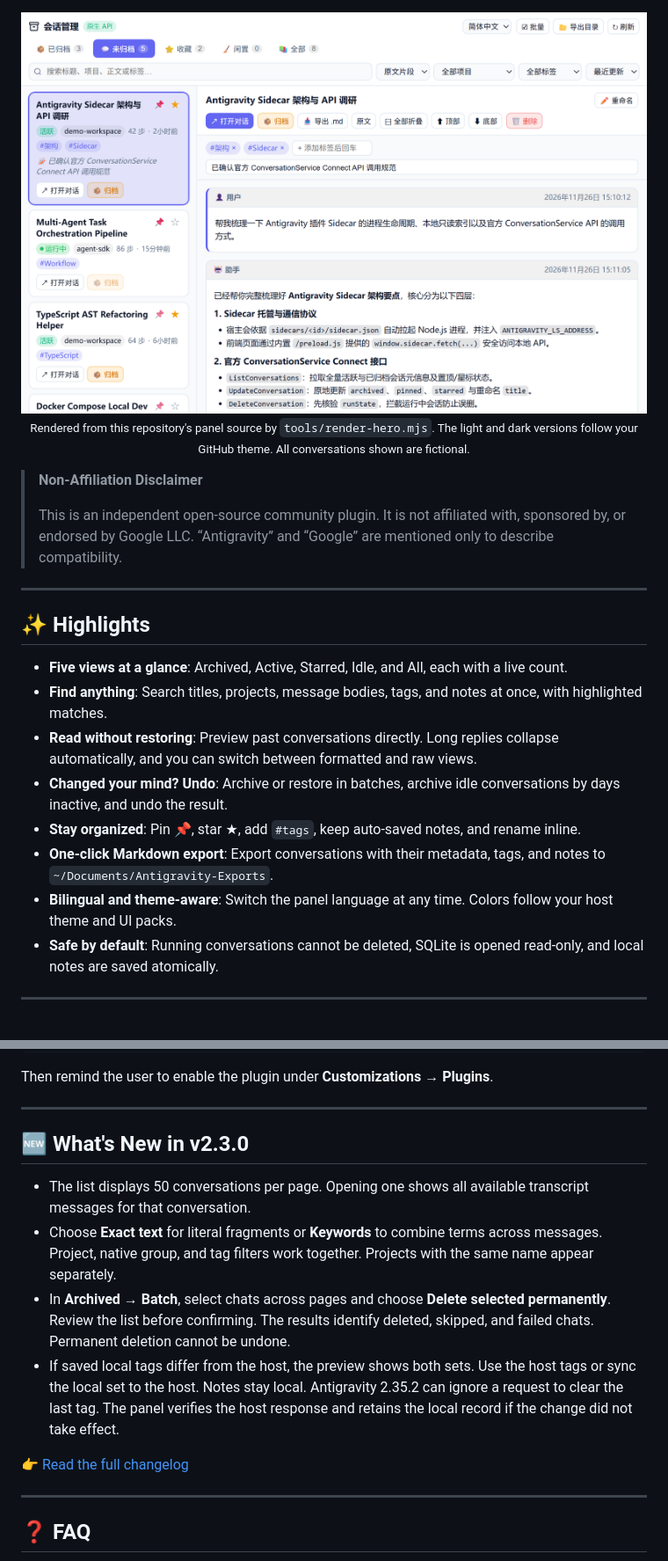
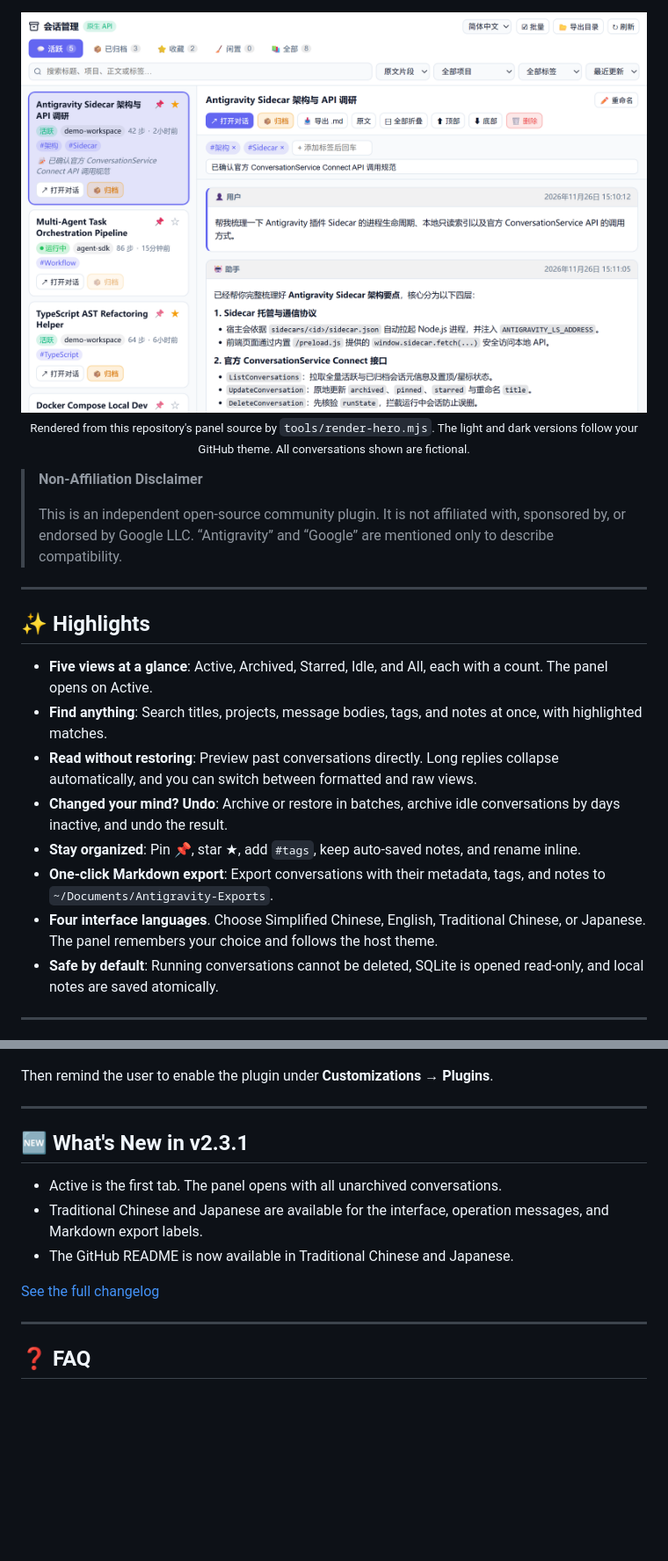
Before and after one commit to YukiKaguraA/agy-archive-manager, a Markdown page: README.en.md, 2 parts joined by grey strips. Shown at 88% size. Drawn GitHub-style; pictures changed too: docs/screenshots/hero-light.png; blank space fills up the shorter version.

Commit message:
feat: add Traditional Chinese and Japanese in v2.3.1

```diff
--- a/README.en.md
+++ b/README.en.md
@@ -37,13 +37,13 @@ Five views · Full-text search · Preview without restoring · Batch archive wit
 
 ## ✨ Highlights
 
-- **Five views at a glance**: Archived, Active, Starred, Idle, and All, each with a live count.
+- **Five views at a glance**: Active, Archived, Starred, Idle, and All, each with a count. The panel opens on Active.
 - **Find anything**: Search titles, projects, message bodies, tags, and notes at once, with highlighted matches.
 - **Read without restoring**: Preview past conversations directly. Long replies collapse automatically, and you can switch between formatted and raw views.
 - **Changed your mind? Undo**: Archive or restore in batches, archive idle conversations by days inactive, and undo the result.
 - **Stay organized**: Pin 📌, star ★, add `#tags`, keep auto-saved notes, and rename inline.
 - **One-click Markdown export**: Export conversations with their metadata, tags, and notes to `~/Documents/Antigravity-Exports`.
-- **Bilingual and theme-aware**: Switch the panel language at any time. Colors follow your host theme and UI packs.
+- **Four interface languages**. Choose Simplified Chinese, English, Traditional Chinese, or Japanese. The panel remembers your choice and follows the host theme.
 - **Safe by default**: Running conversations cannot be deleted, SQLite is opened read-only, and local notes are saved atomically.
 
 ---
@@ -134,14 +134,13 @@ Then remind the user to enable the plugin under **Customizations → Plugins**.
 
 ---
 
-## 🆕 What's New in v2.3.0
+## 🆕 What's New in v2.3.1
 
-- The list displays 50 conversations per page. Opening one shows all available transcript messages for that conversation.
-- Choose **Exact text** for literal fragments or **Keywords** to combine terms across messages. Project, native group, and tag filters work together. Projects with the same name appear separately.
-- In **Archived → Batch**, select chats across pages and choose **Delete selected permanently**. Review the list before confirming. The results identify deleted, skipped, and failed chats. Permanent deletion cannot be undone.
-- If saved local tags differ from the host, the preview shows both sets. Use the host tags or sync the local set to the host. Notes stay local. Antigravity 2.35.2 can ignore a request to clear the last tag. The panel verifies the host response and retains the local record if the change did not take effect.
+- Active is the first tab. The panel opens with all unarchived conversations.
+- Traditional Chinese and Japanese are available for the interface, operation messages, and Markdown export labels.
+- The GitHub README is now available in Traditional Chinese and Japanese.
 
-👉 [Read the full changelog](./CHANGELOG.md)
+[See the full changelog](./CHANGELOG.md)
 
 ---
 
```
Also changed, not shown: other parts of README.en.md (+6 -6 lines), CHANGELOG.md (+11 -1 lines), README.ja.md (added, +84 -0 lines), README.md (+15 -16 lines), README.zh-TW.md (added, +84 -0 lines), docs/screenshots/hero-dark.png, 11 other files.
